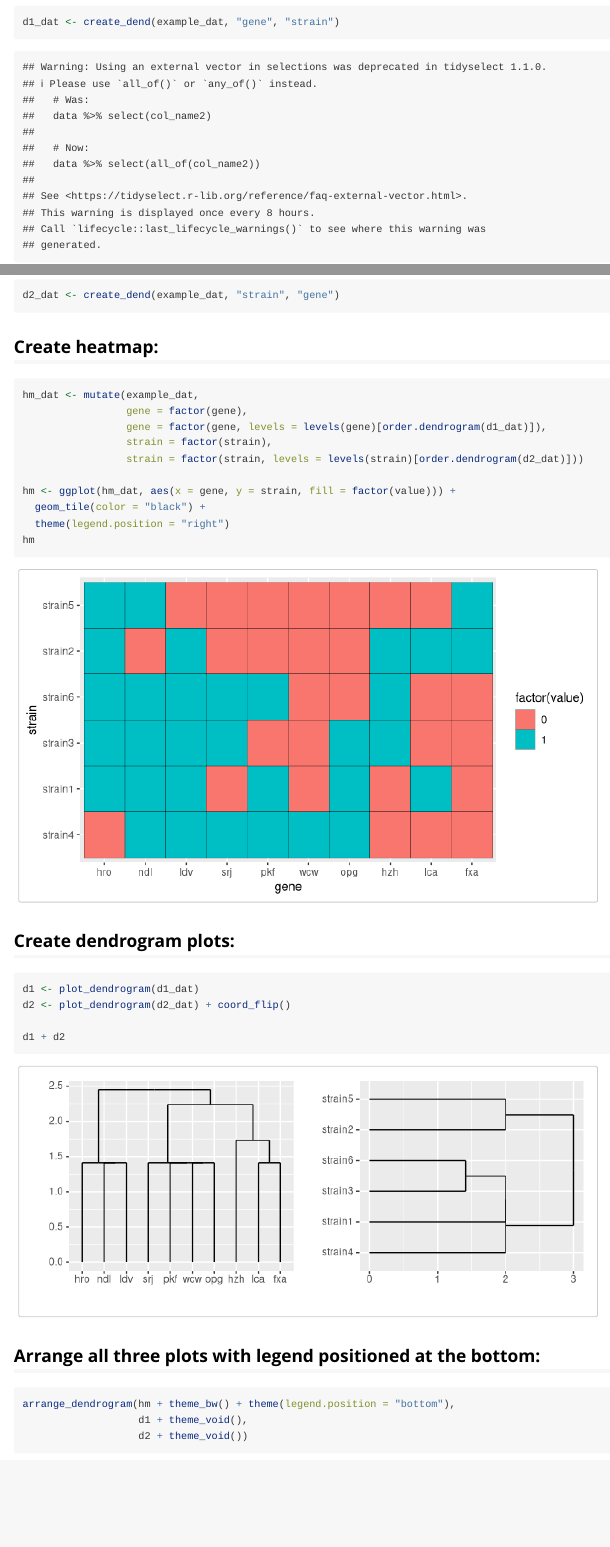
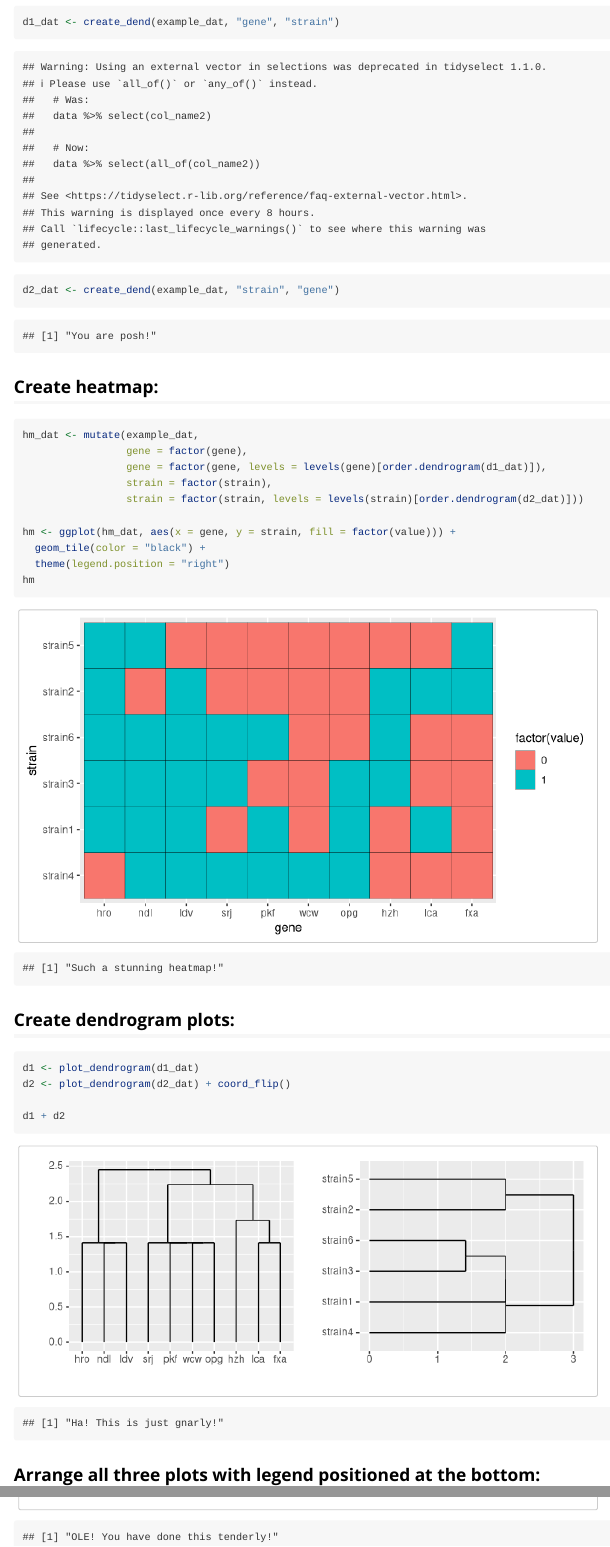
Before and after one commit to michbur/dendrolenda, an R Markdown document (vignettes/overview.Rmd): the page in a window 1100 px wide, from 490 px down, and a second part further down, joined at a grey line. Rendered offline with R 4.5, knitr and Pandoc, with nearby package versions; code that draws random numbers runs with fixed seeds of ours.

Commit message:
finished vignette

````diff
--- a/vignettes/overview.Rmd
+++ b/vignettes/overview.Rmd
@@ -55,6 +56,9 @@ head(example_dat)
 d1_dat <- create_dend(example_dat, "gene", "strain")
 d2_dat <- create_dend(example_dat, "strain", "gene")
 ```
+```{r echo=FALSE}
+praise()
+```
 
 ## Create heatmap:
 ```{r fig.width=7, fig.height=4}
@@ -69,7 +73,9 @@ hm <- ggplot(hm_dat, aes(x = gene, y = strain, fill = factor(value))) +
   theme(legend.position = "right")
 hm
 ```
-
+```{r echo=FALSE}
+praise("Such a ${adjective} heatmap!")
+```
 
 ## Create dendrogram plots:
 
@@ -79,7 +85,9 @@ d2 <- plot_dendrogram(d2_dat) + coord_flip()
 
 d1 + d2
 ```
-
+```{r echo=FALSE}
+praise("${Exclamation}! This is just ${adjective}!")
+```
 
 ## Arrange all three plots with legend positioned at the bottom:
 
@@ -97,6 +107,9 @@ arrange_dendrogram(hm + theme_bw() + theme(legend.position = "none"),
                    d1 + theme_void(),
                    d2 + theme_void(),
                    top_right = get_legend(hm))
+```
+```{r echo=FALSE}
+praise("${Exclamation}! This is just ${adjective}!")
 ```
 
 ## Arrange all three plots with adjusted heights and widths:
@@ -118,3 +134,6 @@ arrange_dendrogram(hm + theme_bw() + theme(legend.position = "bottom",
                    d1 + theme_void(),
                    d2 + theme_void())
 ```
+```{r echo=FALSE}
+praise("${EXCLAMATION}! You have done this ${adverb_manner}!")
+```
````
Also changed, not shown: vignettes/overview.Rmd (8 more changed lines), 1 other file.
